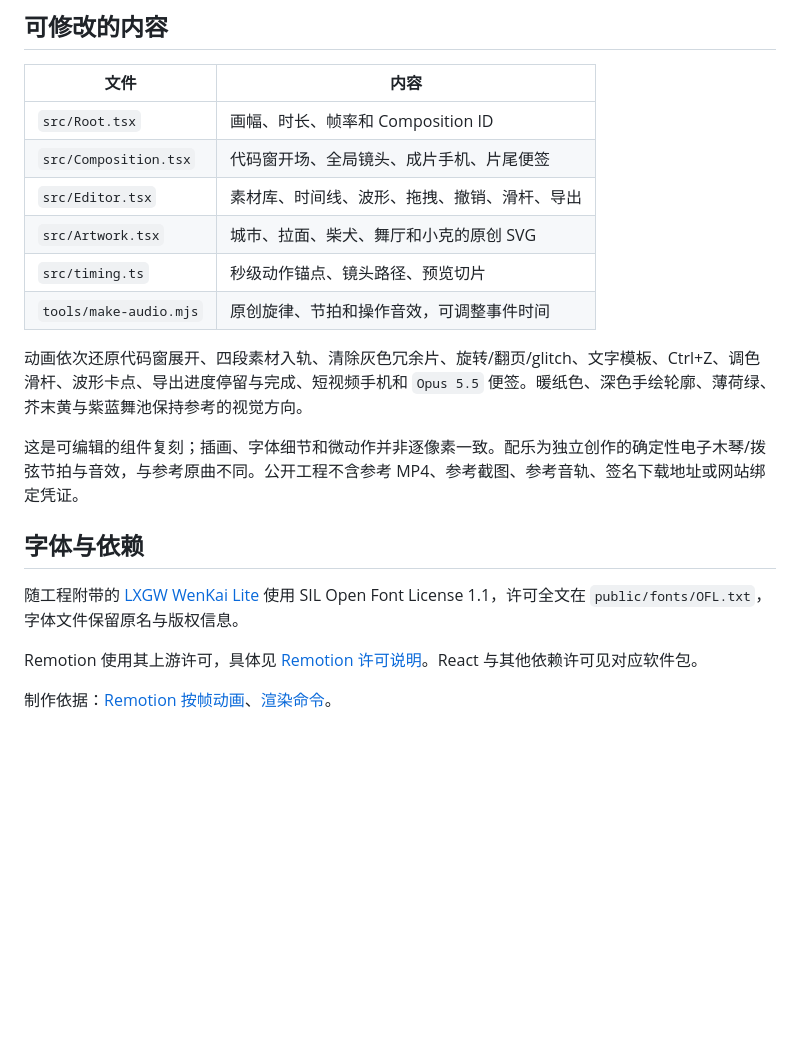
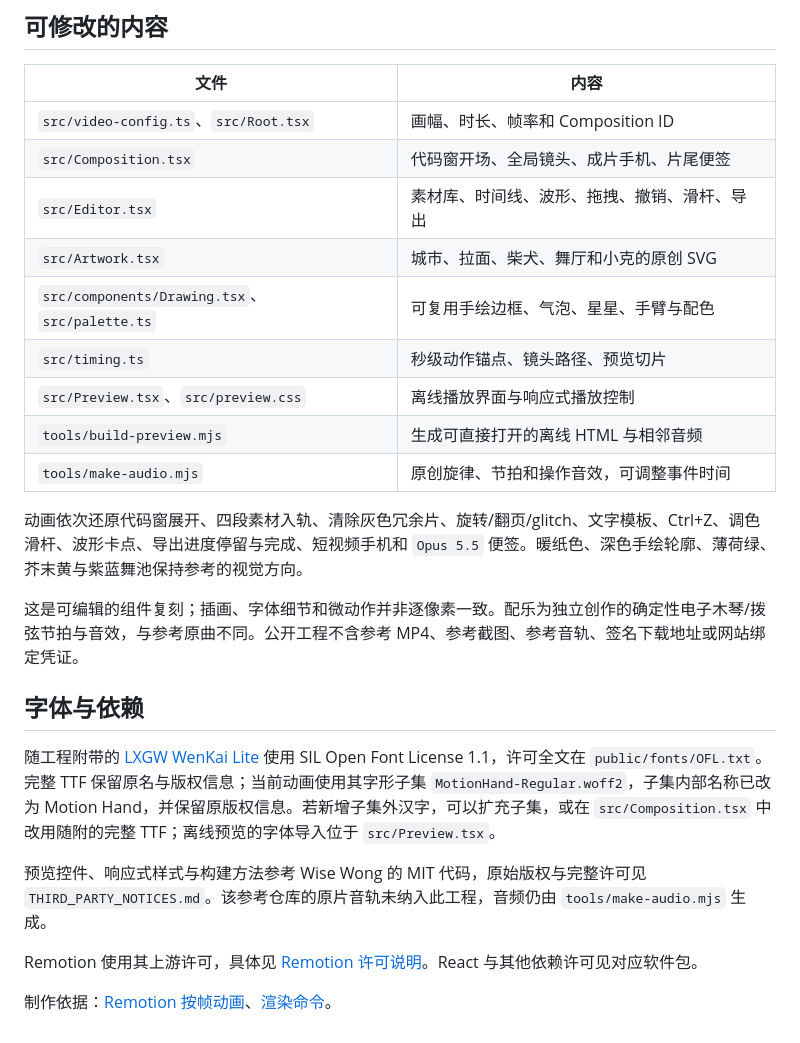
Before and after one commit to YUpp-jpt/claude-editing-motion-remotion, a Markdown page: README.md, the part around the change printed below. Drawn GitHub-style; blank space fills up the shorter version.

```diff
--- a/README.md
+++ b/README.md
@@ -43,11 +50,14 @@ pnpm run audio
 
 | 文件 | 内容 |
 | --- | --- |
-| `src/Root.tsx` | 画幅、时长、帧率和 Composition ID |
+| `src/video-config.ts`、`src/Root.tsx` | 画幅、时长、帧率和 Composition ID |
 | `src/Composition.tsx` | 代码窗开场、全局镜头、成片手机、片尾便签 |
 | `src/Editor.tsx` | 素材库、时间线、波形、拖拽、撤销、滑杆、导出 |
 | `src/Artwork.tsx` | 城市、拉面、柴犬、舞厅和小克的原创 SVG |
+| `src/components/Drawing.tsx`、`src/palette.ts` | 可复用手绘边框、气泡、星星、手臂与配色 |
 | `src/timing.ts` | 秒级动作锚点、镜头路径、预览切片 |
+| `src/Preview.tsx`、`src/preview.css` | 离线播放界面与响应式播放控制 |
+| `tools/build-preview.mjs` | 生成可直接打开的离线 HTML 与相邻音频 |
 | `tools/make-audio.mjs` | 原创旋律、节拍和操作音效，可调整事件时间 |
 
 动画依次还原代码窗展开、四段素材入轨、清除灰色冗余片、旋转/翻页/glitch、文字模板、Ctrl+Z、调色滑杆、波形卡点、导出进度停留与完成、短视频手机和 `Opus 5.5` 便签。暖纸色、深色手绘轮廓、薄荷绿、芥末黄与紫蓝舞池保持参考的视觉方向。
@@ -56,7 +66,9 @@ pnpm run audio
 
 ## 字体与依赖
 
-随工程附带的 [LXGW WenKai Lite](https://github.com/lxgw/LxgwWenKai) 使用 SIL Open Font License 1.1，许可全文在 `public/fonts/OFL.txt`，字体文件保留原名与版权信息。
+随工程附带的 [LXGW WenKai Lite](https://github.com/lxgw/LxgwWenKai) 使用 SIL Open Font License 1.1，许可全文在 `public/fonts/OFL.txt`。完整 TTF 保留原名与版权信息；当前动画使用其字形子集 `MotionHand-Regular.woff2`，子集内部名称已改为 Motion Hand，并保留原版权信息。若新增子集外汉字，可以扩充子集，或在 `src/Composition.tsx` 中改用随附的完整 TTF；离线预览的字体导入位于 `src/Preview.tsx`。
+
+预览控件、响应式样式与构建方法参考 Wise Wong 的 MIT 代码，原始版权与完整许可见 `THIRD_PARTY_NOTICES.md`。该参考仓库的原片音轨未纳入此工程，音频仍由 `tools/make-audio.mjs` 生成。
 
 Remotion 使用其上游许可，具体见 [Remotion 许可说明](https://www.remotion.dev/docs/license)。React 与其他依赖许可见对应软件包。
 
```
Also changed, not shown: other parts of README.md (+11 -4 lines), THIRD_PARTY_NOTICES.md (added, +30 -0 lines), docs/preview.jpg, 16 other files.
